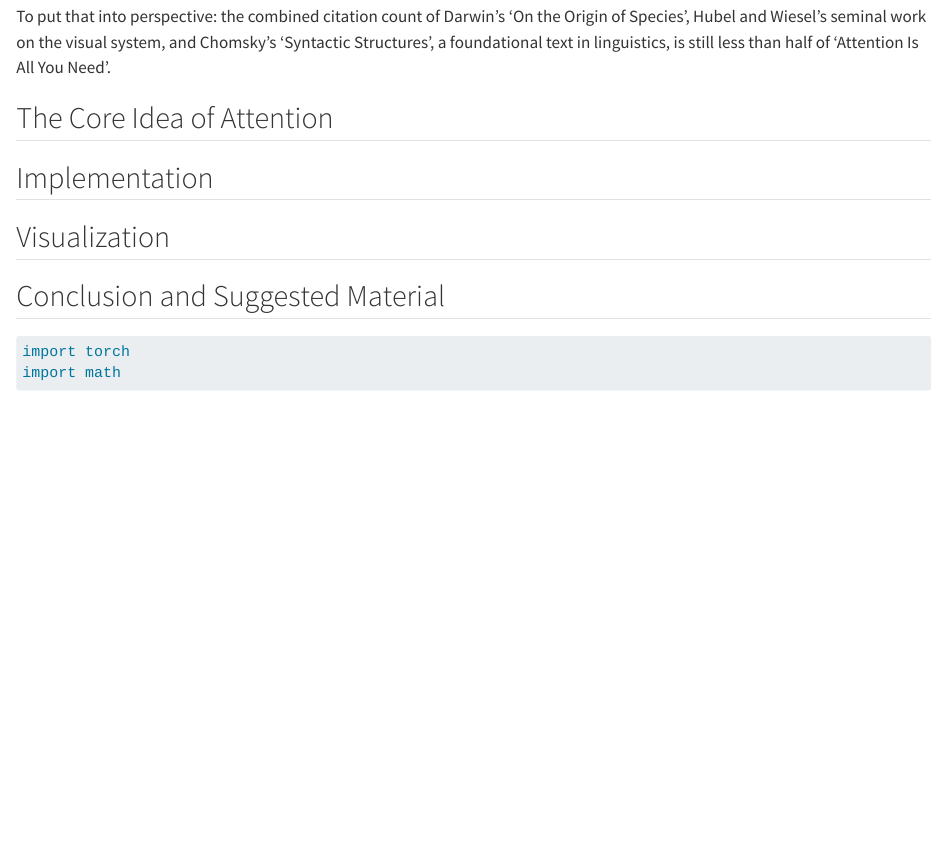
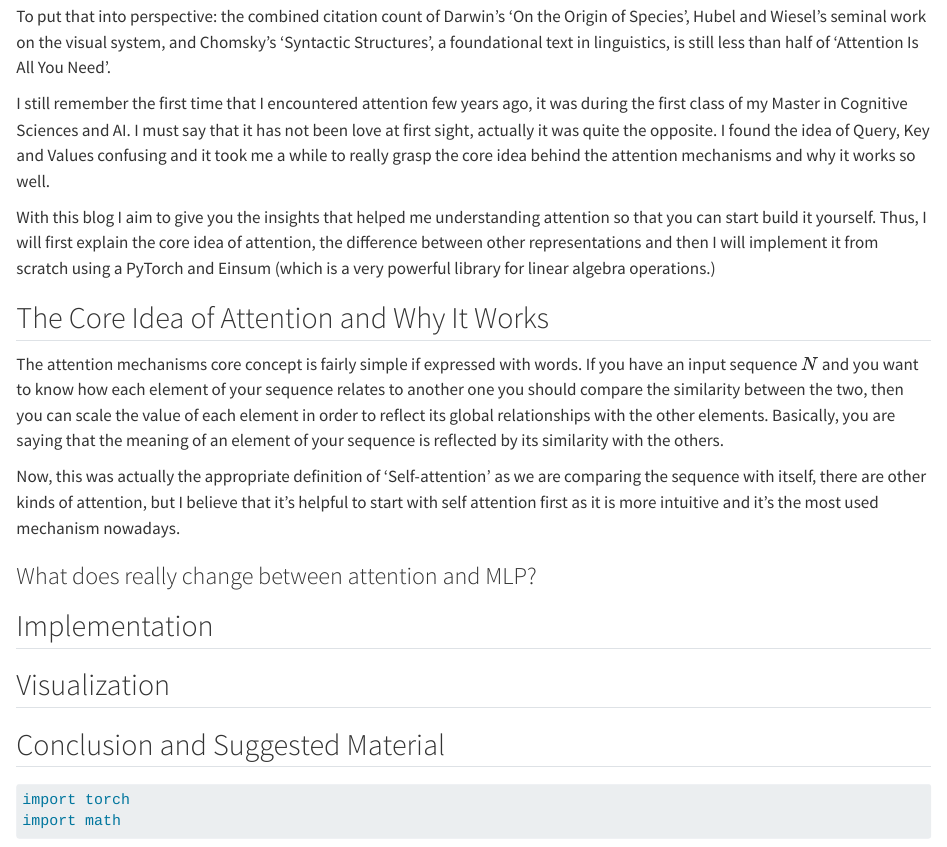
Before and after one commit to Thomasbush9/myblog, a Quarto document (posts/attention-einsum/index.qmd): the page in a window 1100 px wide, from 270 px down. Rendered offline with R 4.5, knitr and Pandoc in place of Quarto, with nearby package versions; some code elsewhere in the file could not run offline.

Commit message:
try torch

```diff
--- a/posts/attention-einsum/index.qmd
+++ b/posts/attention-einsum/index.qmd
@@ -8,8 +8,19 @@ The attention mechanism is arguably one of the most impactful innovations in the
 
 To put that into perspective: the combined citation count of Darwin's 'On the Origin of Species', Hubel and Wiesel's seminal work on the visual system, and Chomsky's 'Syntactic Structures', a foundational text in linguistics, is still less than half of 'Attention Is All You Need'.
 
+I still remember the first time that I encountered attention few years ago, it was during the first class of my Master in Cognitive Sciences and AI. I must say that it has not been love at first sight, actually it was quite the opposite. I found the idea of Query, Key and Values confusing and it took me a while to really grasp the core idea behind the attention mechanisms and why it works so well.
 
-## The Core Idea of Attention
+With this blog I aim to give you the insights that helped me understanding attention so that you can start build it yourself. Thus, I will first explain the core idea of attention, the difference between other representations and then I will implement it from scratch using a PyTorch and Einsum (which is a very powerful library for linear algebra operations.)
+
+## The Core Idea of Attention and Why It Works
+
+The attention mechanisms core concept is fairly simple if expressed with words. If you have an input sequence $N$ and you want to know how each element of your sequence relates to another one you should compare the similarity between the two, then you can scale the value of each element in order to reflect its global relationships with the other elements. Basically, you are saying that the meaning of an element of your sequence is reflected by its similarity with the others.
+
+Now, this was actually the appropriate definition of 'Self-attention' as we are comparing the sequence with itself, there are other kinds of attention, but I believe that it's helpful to start with self attention first as it is more intuitive and it's the most used mechanism nowadays.
+
+
+### What does really change between attention and MLP?
+
 
 
 ## Implementation
```
Also changed, not shown: posts/attention-einsum/index.qmd (4 more changed lines).
